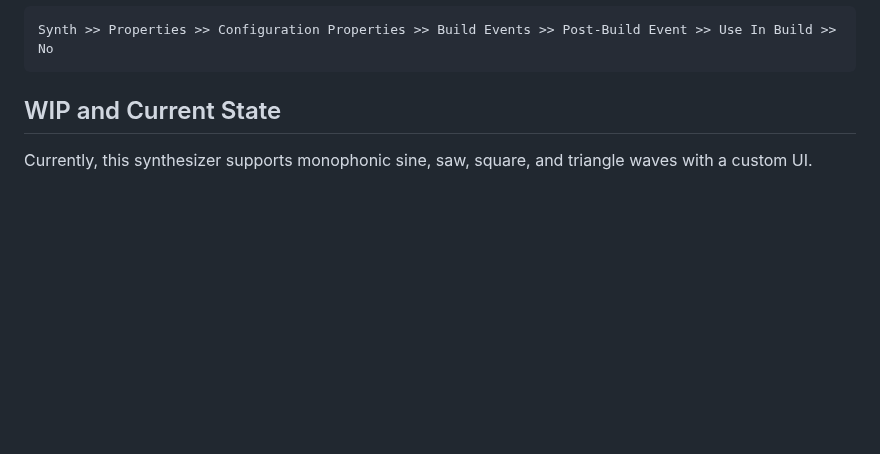
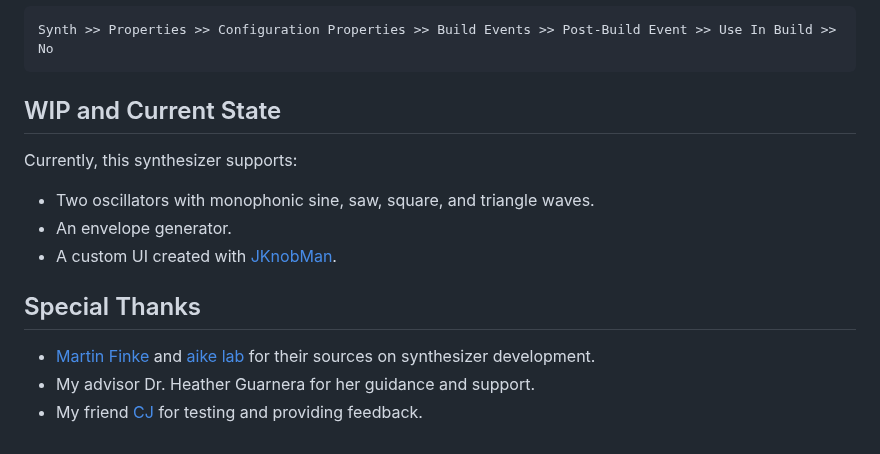
Before and after one commit to ShotgunApe/VST-Synth, a Markdown page: README.md, the part around one of its changes. Rendered like a GitHub page; blank space fills up the shorter version.

````diff
--- a/README.md
+++ b/README.md
@@ -38,4 +38,12 @@ When launching, Post-Build Events may cause the error [MSB3073](https://learn.mi
 Synth >> Properties >> Configuration Properties >> Build Events >> Post-Build Event >> Use In Build >> No
 ```
 ## WIP and Current State
-Currently, this synthesizer supports monophonic sine, saw, square, and triangle waves with a custom UI.
+Currently, this synthesizer supports:
+- Two oscillators with monophonic sine, saw, square, and triangle waves.
+- An envelope generator.
+- A custom UI created with [JKnobMan](https://www.g200kg.com/jp/software/knobman.html).
+
+## Special Thanks
+- [Martin Finke](https://www.martin-finke.de/) and [aike lab](https://aikelab.net/) for their sources on synthesizer development.
+- My advisor Dr. Heather Guarnera for her guidance and support.
+- My friend [CJ](https://github.com/CCPupp) for testing and providing feedback.
````
Also changed, not shown: other parts of README.md (+1 -1 lines).
